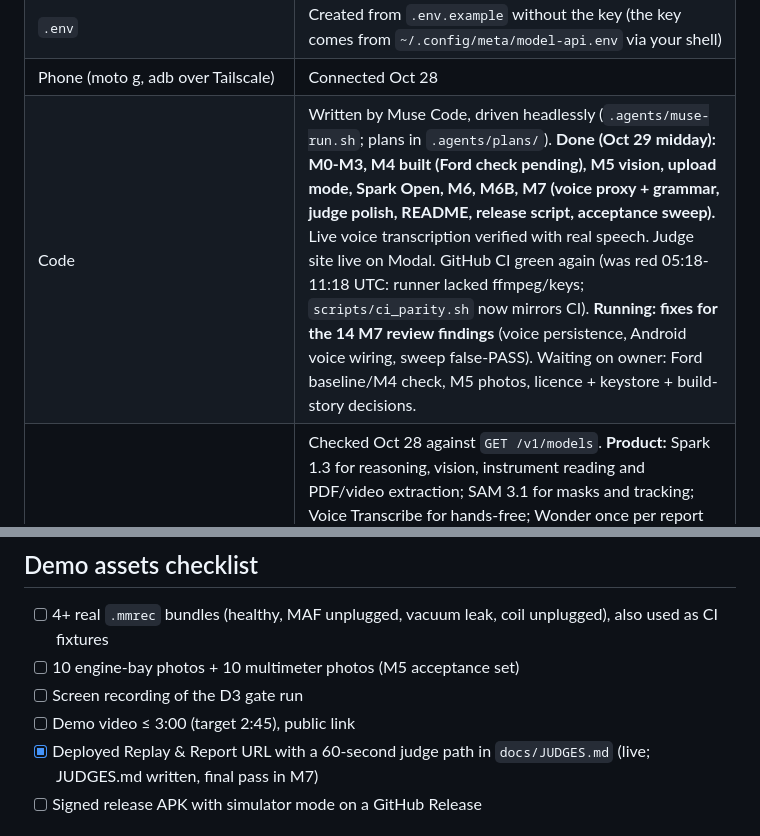
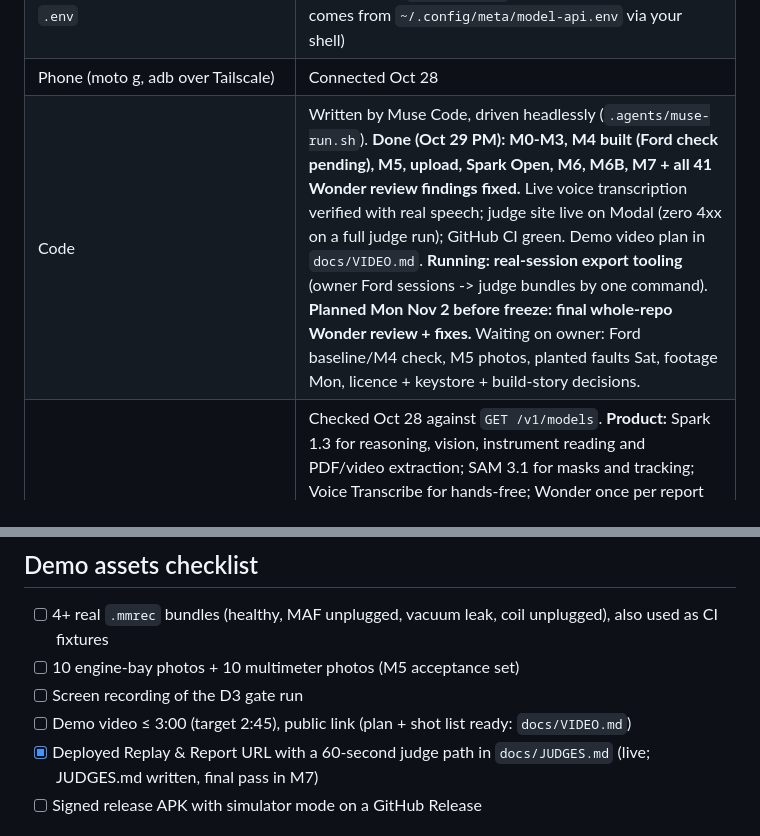
Before and after one commit to JeremyDoege89/master-mechanic-copilot, a Markdown page: docs/PLAN.md, 2 parts joined by grey strips. GitHub-like rendering.

Commit message:
Plan status: video plan, export tooling, final review scheduled

```diff
--- a/docs/PLAN.md
+++ b/docs/PLAN.md
@@ -26,7 +26,7 @@ SAM 3.1 finds parts, Voice Transcribe keeps hands free, and Muse Code built it.
 | Repo | Public on GitHub (`JeremyDoege89/master-mechanic-copilot`) |
 | `.env` | Created from `.env.example` without the key (the key comes from `~/.config/meta/model-api.env` via your shell) |
 | Phone (moto g, adb over Tailscale) | Connected Oct 28 |
-| Code | Written by Muse Code, driven headlessly (`.agents/muse-run.sh`; plans in `.agents/plans/`). **Done (Oct 29 midday): M0-M3, M4 built (Ford check pending), M5 vision, upload mode, Spark Open, M6, M6B, M7 (voice proxy + grammar, judge polish, README, release script, acceptance sweep).** Live voice transcription verified with real speech. Judge site live on Modal. GitHub CI green again (was red 05:18-11:18 UTC: runner lacked ffmpeg/keys; `scripts/ci_parity.sh` now mirrors CI). **Running: fixes for the 14 M7 review findings** (voice persistence, Android voice wiring, sweep false-PASS). Waiting on owner: Ford baseline/M4 check, M5 photos, licence + keystore + build-story decisions. |
+| Code | Written by Muse Code, driven headlessly (`.agents/muse-run.sh`). **Done (Oct 29 PM): M0-M3, M4 built (Ford check pending), M5, upload, Spark Open, M6, M6B, M7 + all 41 Wonder review findings fixed.** Live voice transcription verified with real speech; judge site live on Modal (zero 4xx on a full judge run); GitHub CI green. Demo video plan in `docs/VIDEO.md`. **Running: real-session export tooling** (owner Ford sessions -> judge bundles by one command). **Planned Mon Nov 2 before freeze: final whole-repo Wonder review + fixes.** Waiting on owner: Ford baseline/M4 check, M5 photos, planted faults Sat, footage Mon, licence + keystore + build-story decisions. |
 | Model routing | Checked Oct 28 against `GET /v1/models`. **Product:** Spark 1.3 for reasoning, vision, instrument reading and PDF/video extraction; SAM 3.1 for masks and tracking; Voice Transcribe for hands-free; Wonder once per report for review; Muse Image kept out of diagnosis. **Muse Code:** `*-plan` and `*-review` jobs run on `muse-wonder-1.0`, builds and fixes on `muse-spark-1.3` (high), set in `.agents/muse-run.sh`. Standard IDs only, never `-contributor`. |
 | CI | GitHub runs backend tests + replay check + web build; Android builds and tests run on dreamz-code (see DECISIONS) |
 
@@ -121,7 +121,7 @@ Later:
 - [ ] 4+ real `.mmrec` bundles (healthy, MAF unplugged, vacuum leak, coil unplugged), also used as CI fixtures
 - [ ] 10 engine-bay photos + 10 multimeter photos (M5 acceptance set)
 - [ ] Screen recording of the D3 gate run
-- [ ] Demo video ≤ 3:00 (target 2:45), public link
+- [ ] Demo video ≤ 3:00 (target 2:45), public link (plan + shot list ready: `docs/VIDEO.md`)
 - [x] Deployed Replay & Report URL with a 60-second judge path in `docs/JUDGES.md` (live; JUDGES.md written, final pass in M7)
 - [ ] Signed release APK with simulator mode on a GitHub Release
 
```
